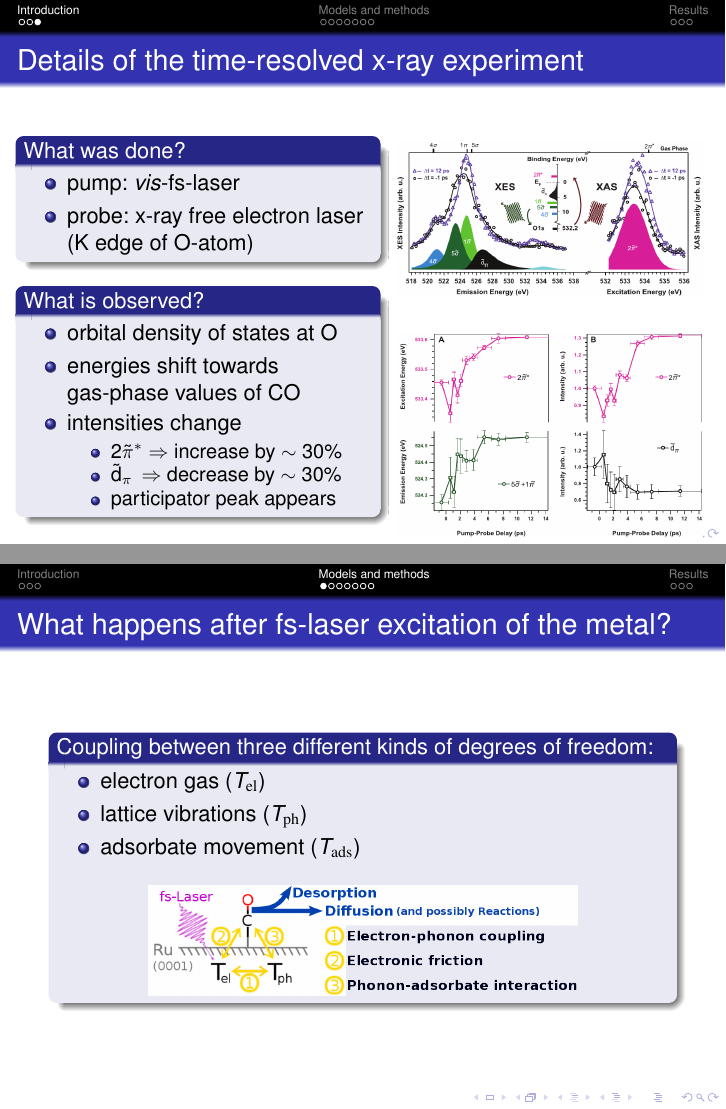
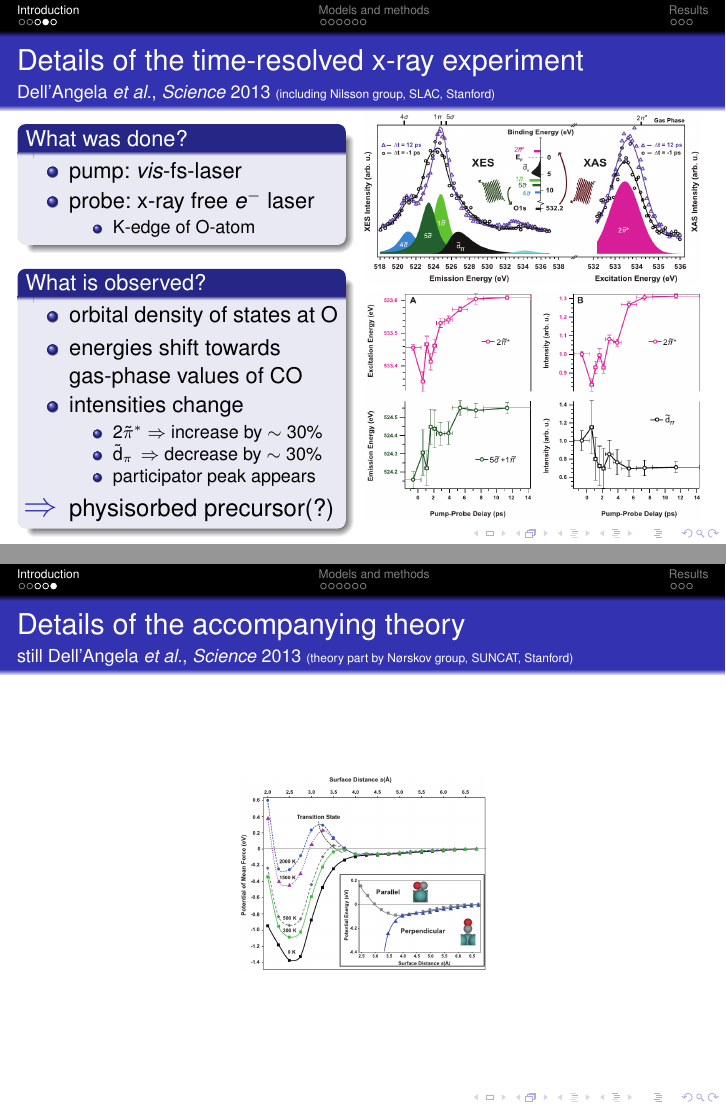
Before and after one commit to Fadugur/Seminarvortrag_Nov_2016, LaTeX slides (Robert_Scholz_Seminar_30Nov2016.tex): pages 5 and 6 of 15 before the commit and pages 6 and 7 of 16 after it, joined at a grey line. Compiled offline with pdfLaTeX; the source files are stored in an older character set and shown here as Unicode.

Commit message:
added subsection First impressions..., slides and changed some side text size and subtitles

```diff
--- a/Robert_Scholz_Seminar_30Nov2016.tex
+++ b/Robert_Scholz_Seminar_30Nov2016.tex
@@ -190,44 +190,7 @@
 %   \end{block}
 \end{frame}
 
-\begin{frame}{Details of the time-resolved x-ray experiment}
-  \begin{columns}[t]
-    \column{0.57\textwidth}
-      \begin{block}{What was done?}
-        \begin{itemize}
-         \item pump: \textit{vis}-fs-laser
-         \item probe: x-ray free electron laser (K edge of O-atom)
-        \end{itemize}
-
-      \end{block}
-%       \begin{block}{How does it work?}
-%
-%       \end{block}
-      \begin{block}{What is observed?}
-        \begin{itemize}
-	  \item orbital density of states at O
-	  \item energies shift towards gas-phase values of CO
-	  \item intensities change
-	  \begin{itemize}
-	   \item 2$\tilde{\pi}^*$ $\Rightarrow$ increase by $\sim30$\%
-	   \item \~{d}$_\pi$ $\,\Rightarrow$ decrease by $\sim30$\%
-	   \item participator peak appears
-	  \end{itemize}
-
-
-	\end{itemize}
-      \end{block}
-    \column{0.5\textwidth}
-  \begin{figure}
-    \includegraphics[width=1\textwidth]{figures/scienceXray.png}
-  \end{figure}
-  \begin{figure}
-    \includegraphics[width=1\textwidth]{figures/XrayIntOverTime.png}
-  \end{figure}
-  \end{columns}
-\end{frame}
-
-\section{Models and methods}
+\subsection[101 of fs-lasers]{First impressions of fs-laser excitation}
 
 \begin{frame}{What happens after fs-laser excitation of the metal?}
   \begin{block}{Coupling between three different kinds of degrees of freedom:}
@@ -245,6 +208,61 @@
   \end{figure}
   \end{block}
 \end{frame}
+
+\begin{frame}{Details of the time-resolved x-ray experiment}{Dell'Angela \textit{et al.}, \textit{Science} 2013 {\tiny (including Nilsson group, SLAC, Stanford)}}
+  \vspace*{-.7cm}
+  \begin{columns}[t]
+    \column{0.51\textwidth}
+      \begin{block}{What was done?}
+        \begin{itemize}
+         \item pump: \textit{vis}-fs-laser
+         \item probe: x-ray free $e^{-}$ laser
+		  \begin{itemize}\footnotesize
+		    \item K-edge of O-atom
+		  \end{itemize}
+        \end{itemize}
+
+      \end{block}
+%       \begin{block}{How does it work?}
+%
+%       \end{block}
+      \begin{block}{What is observed?}
+        \begin{itemize}
+	  \item orbital density of states at O
+	  \item energies shift towards gas-phase values of CO
+	  \item intensities change
+	  \begin{itemize}
+		\footnotesize
+	   \item 2$\tilde{\pi}^*$ $\Rightarrow$ increase by $\sim30$\%
+	   \item \~{d}$_\pi$ $\,\Rightarrow$ decrease by $\sim30$\%
+	   \item participator peak appears
+	  \end{itemize}
+	  \large \item[\LARGE$\Rightarrow$] physisorbed precursor(?)
+	\end{itemize}
+      \end{block}
+    \column{0.55\textwidth}
+     \vspace*{-.3cm}
+  \begin{figure}
+    \includegraphics[width=1\textwidth]{figures/scienceXray.png}
+  \end{figure}
+         \vspace*{-.15cm}
+%   \begin{figure}
+    \includegraphics[width=1\textwidth]{figures/XrayIntOverTime.png}
+%   \end{6figure}
+  \end{columns}
+\end{frame}
+
+\begin{frame}{Details of the accompanying theory}{still Dell'Angela \textit{et al.}, \textit{Science} 2013 {\tiny (theory part by N\o{}rskov group, SUNCAT, Stanford)}}
+  \begin{figure}
+	\includegraphics[width=.4\textwidth]{figures/sciencePMF.png}
+  \end{figure}
+\end{frame}
+
+
+
+\section{Models and methods}
+
+
 
 \begin{frame}{Ab-initio-based, full-dimensional (6D) potential energy surface (PES)}
   \begin{figure}
```
Also changed, not shown: 6 other files.
